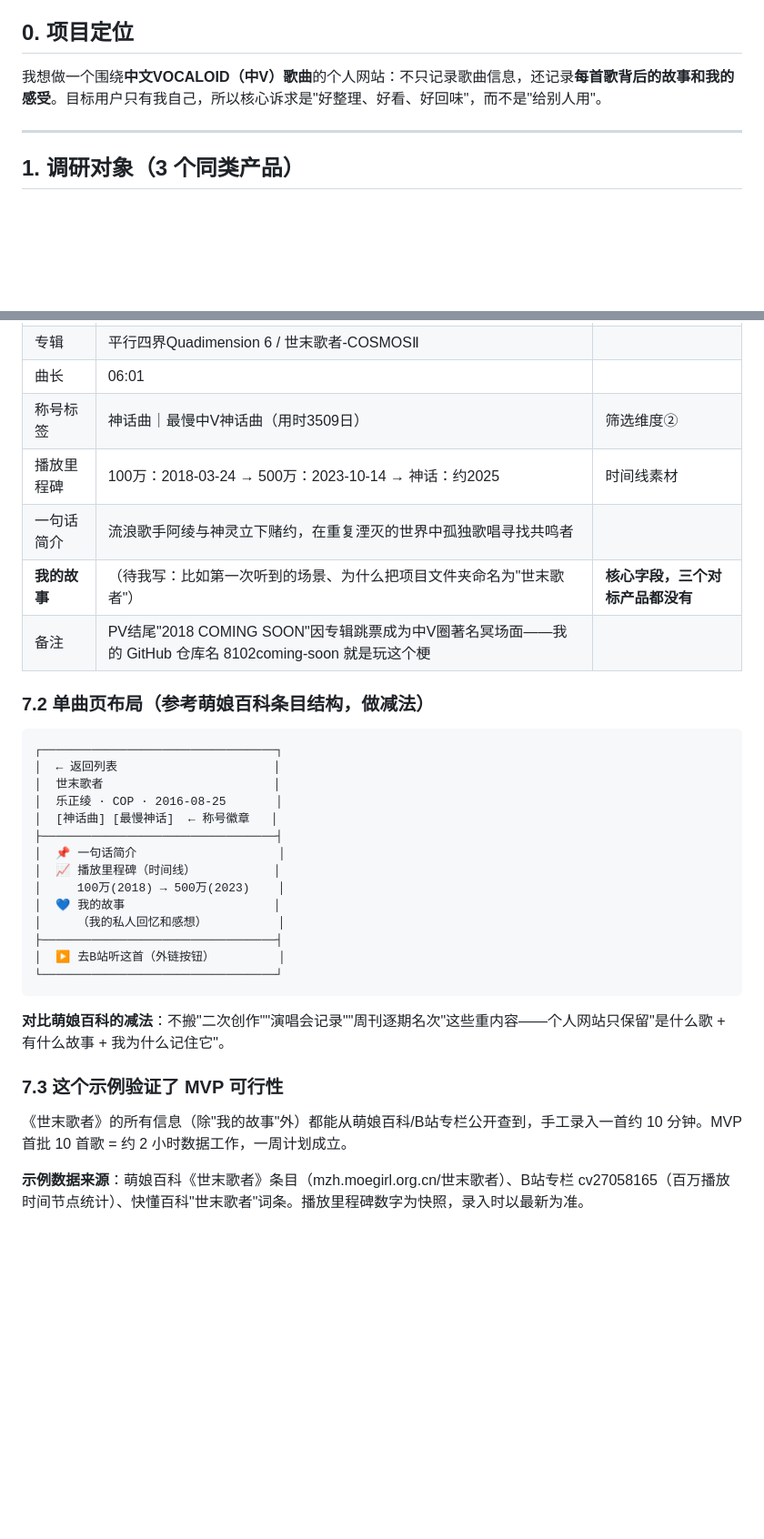
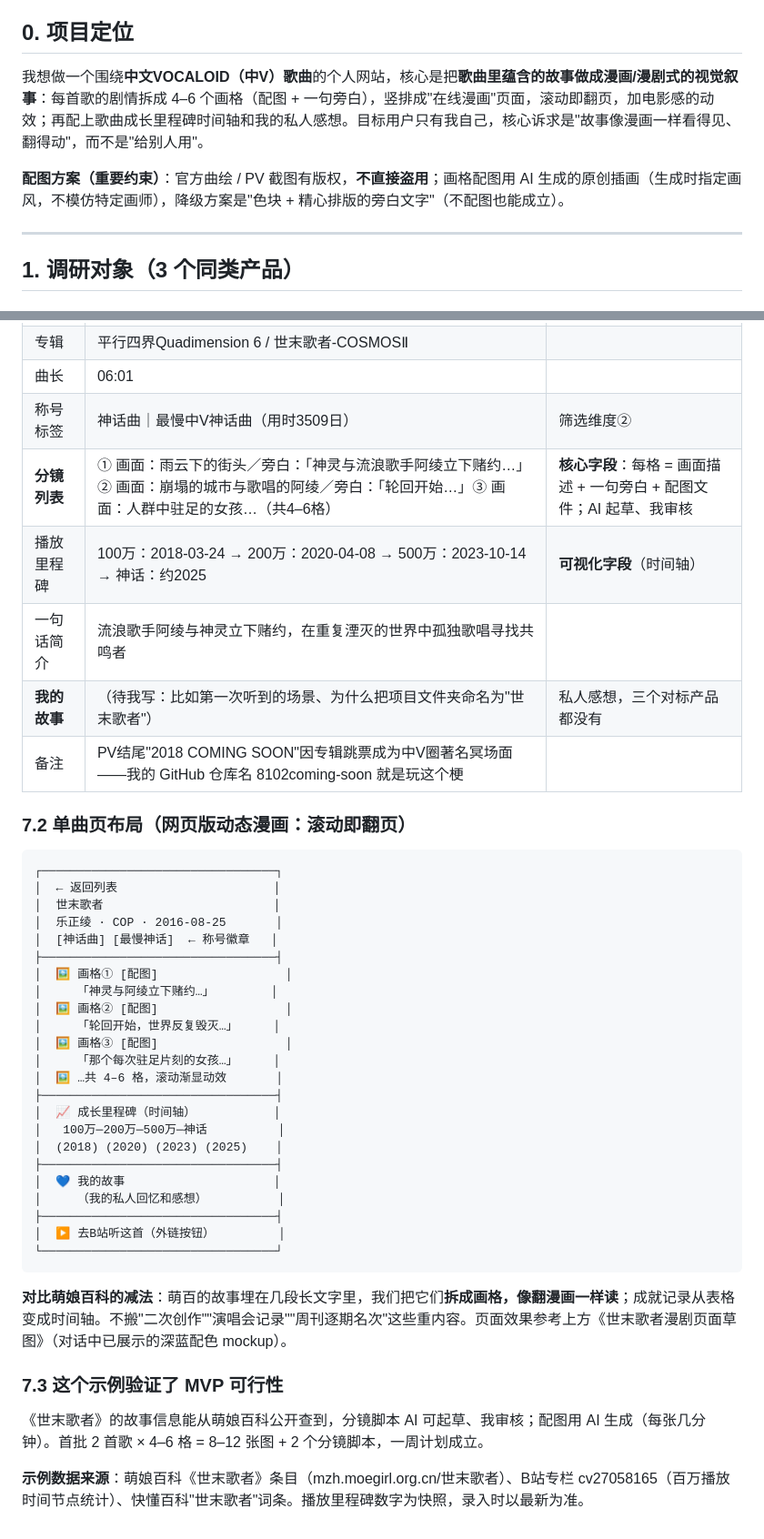
Before and after one commit to XingHo-VibeCoding/8102coming-soon, a Markdown page: research.md, 2 parts joined by grey strips. Shown at 91% size. Rendered like a GitHub page; blank space fills up the shorter version.

````diff
--- a/research.md
+++ b/research.md
@@ -4,7 +4,9 @@
 
 ## 0. 项目定位
 
-我想做一个围绕**中文VOCALOID（中V）歌曲**的个人网站：不只记录歌曲信息，还记录**每首歌背后的故事和我的感受**。目标用户只有我自己，所以核心诉求是"好整理、好看、好回味"，而不是"给别人用"。
+我想做一个围绕**中文VOCALOID（中V）歌曲**的个人网站，核心是把**歌曲里蕴含的故事做成漫画/漫剧式的视觉叙事**：每首歌的剧情拆成 4–6 个画格（配图 + 一句旁白），竖排成"在线漫画"页面，滚动即翻页，加电影感的动效；再配上歌曲成长里程碑时间轴和我的私人感想。目标用户只有我自己，核心诉求是"故事像漫画一样看得见、翻得动"，而不是"给别人用"。
+
+**配图方案（重要约束）**：官方曲绘 / PV 截图有版权，**不直接盗用**；画格配图用 AI 生成的原创插画（生成时指定画风，不模仿特定画师），降级方案是"色块 + 精心排版的旁白文字"（不配图也能成立）。
 
 ---
 
@@ -112,12 +119,13 @@
 | 专辑 | 平行四界Quadimension 6 / 世末歌者-COSMOSⅡ | |
 | 曲长 | 06:01 | |
 | 称号标签 | 神话曲｜最慢中V神话曲（用时3509日） | 筛选维度② |
-| 播放里程碑 | 100万：2018-03-24 → 500万：2023-10-14 → 神话：约2025 | 时间线素材 |
+| **分镜列表** | ① 画面：雨云下的街头／旁白：「神灵与流浪歌手阿绫立下赌约…」② 画面：崩塌的城市与歌唱的阿绫／旁白：「轮回开始…」③ 画面：人群中驻足的女孩…（共4–6格） | **核心字段**：每格 = 画面描述 + 一句旁白 + 配图文件；AI 起草、我审核 |
+| 播放里程碑 | 100万：2018-03-24 → 200万：2020-04-08 → 500万：2023-10-14 → 神话：约2025 | **可视化字段**（时间轴） |
 | 一句话简介 | 流浪歌手阿绫与神灵立下赌约，在重复湮灭的世界中孤独歌唱寻找共鸣者 | |
-| **我的故事** | （待我写：比如第一次听到的场景、为什么把项目文件夹命名为"世末歌者"） | **核心字段，三个对标产品都没有** |
+| **我的故事** | （待我写：比如第一次听到的场景、为什么把项目文件夹命名为"世末歌者"） | 私人感想，三个对标产品都没有 |
 | 备注 | PV结尾"2018 COMING SOON"因专辑跳票成为中V圈著名冥场面——我的 GitHub 仓库名 8102coming-soon 就是玩这个梗 | |
 
-### 7.2 单曲页布局（参考萌娘百科条目结构，做减法）
+### 7.2 单曲页布局（网页版动态漫画：滚动即翻页）
 
 ```
 ┌─────────────────────────────────┐
@@ -126,9 +134,18 @@
 │  乐正绫 · COP · 2016-08-25       │
 │  [神话曲] [最慢神话]  ← 称号徽章   │
 ├─────────────────────────────────┤
-│  📌 一句话简介                    │
-│  📈 播放里程碑（时间线）           │
-│     100万(2018) → 500万(2023)    │
+│  🖼 画格① [配图]                  │
+│     「神灵与阿绫立下赌约…」        │
+│  🖼 画格② [配图]                  │
+│     「轮回开始，世界反复毁灭…」     │
+│  🖼 画格③ [配图]                  │
+│     「那个每次驻足片刻的女孩…」     │
+│  🖼 …共 4–6 格，滚动渐显动效       │
+├─────────────────────────────────┤
+│  📈 成长里程碑（时间轴）           │
+│   100万─200万─500万─神话          │
+│  (2018) (2020) (2023) (2025)    │
+├─────────────────────────────────┤
 │  💙 我的故事                     │
 │     （我的私人回忆和感想）          │
 ├─────────────────────────────────┤
@@ -136,10 +153,10 @@
 └─────────────────────────────────┘
 ```
 
-**对比萌娘百科的减法**：不搬"二次创作""演唱会记录""周刊逐期名次"这些重内容——个人网站只保留"是什么歌 + 有什么故事 + 我为什么记住它"。
+**对比萌娘百科的减法**：萌百的故事埋在几段长文字里，我们把它们**拆成画格，像翻漫画一样读**；成就记录从表格变成时间轴。不搬"二次创作""演唱会记录""周刊逐期名次"这些重内容。页面效果参考上方《世末歌者漫剧页面草图》（对话中已展示的深蓝配色 mockup）。
 
 ### 7.3 这个示例验证了 MVP 可行性
 
-《世末歌者》的所有信息（除"我的故事"外）都能从萌娘百科/B站专栏公开查到，手工录入一首约 10 分钟。MVP 首批 10 首歌 = 约 2 小时数据工作，一周计划成立。
+《世末歌者》的故事信息能从萌娘百科公开查到，分镜脚本 AI 可起草、我审核；配图用 AI 生成（每张几分钟）。首批 2 首歌 × 4–6 格 = 8–12 张图 + 2 个分镜脚本，一周计划成立。
 
 **示例数据来源**：萌娘百科《世末歌者》条目（mzh.moegirl.org.cn/世末歌者）、B站专栏 cv27058165（百万播放时间节点统计）、快懂百科"世末歌者"词条。播放里程碑数字为快照，录入时以最新为准。
````
Also changed, not shown: other parts of research.md (+18 -13 lines).
